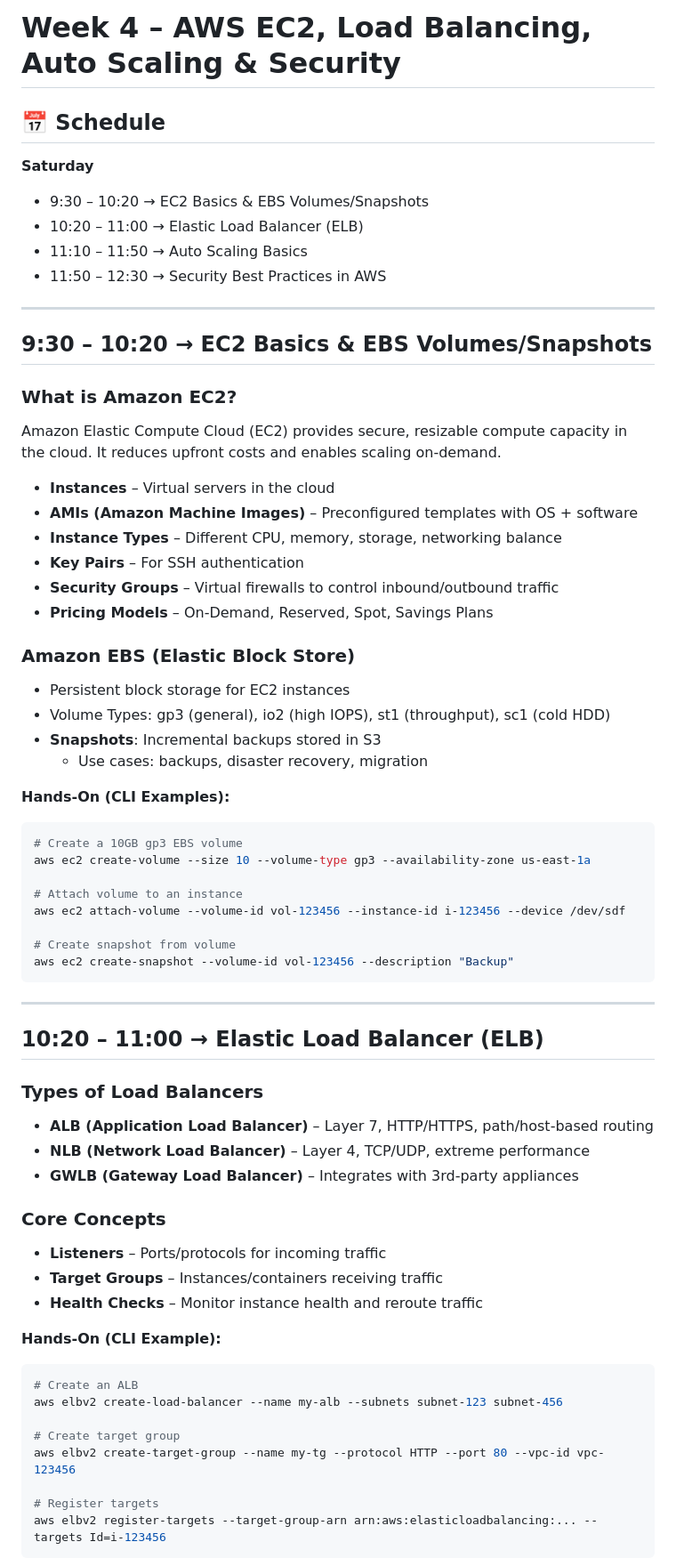
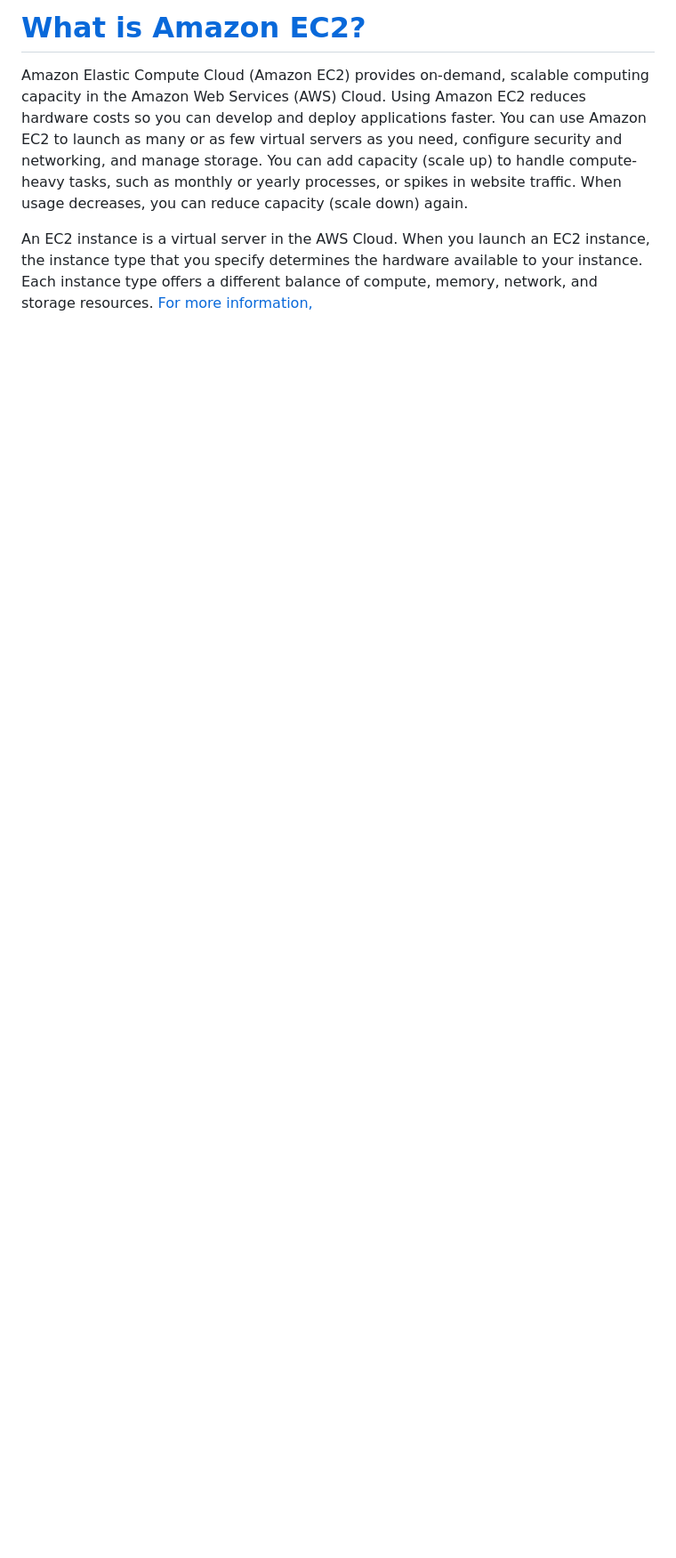
Before and after one commit to svgcloudtech/Cloud-Devops-Masterclass-Aug-25, a Markdown page: Week-04-Aug-23/README.md, the part around the change printed below. Shown: that part at 89% size. GitHub-like rendering; blank space fills up the shorter version.

````diff
--- a/Week-04-Aug-23/README.md
+++ b/Week-04-Aug-23/README.md
@@ -1,67 +1,6 @@
-# Week 4 – AWS EC2, Load Balancing, Auto Scaling & Security
+# [What is Amazon EC2?](https://docs.aws.amazon.com/AWSEC2/latest/UserGuide/concepts.html)
 
-## 📅 Schedule
-**Saturday**
-- 9:30 – 10:20 → EC2 Basics & EBS Volumes/Snapshots
-- 10:20 – 11:00 → Elastic Load Balancer (ELB)
-- 11:10 – 11:50 → Auto Scaling Basics
-- 11:50 – 12:30 → Security Best Practices in AWS
+ Amazon Elastic Compute Cloud (Amazon EC2) provides on-demand, scalable computing capacity in the Amazon Web Services (AWS) Cloud. Using Amazon EC2 reduces hardware costs so you can develop and deploy applications faster. You can use Amazon EC2 to launch as many or as few virtual servers as you need, configure security and networking, and manage storage. You can add capacity (scale up) to handle compute-heavy tasks, such as monthly or yearly processes, or spikes in website traffic. When usage decreases, you can reduce capacity (scale down) again.
 
----
+An EC2 instance is a virtual server in the AWS Cloud. When you launch an EC2 instance, the instance type that you specify determines the hardware available to your instance. Each instance type offers a different balance of compute, memory, network, and storage resources. [For more information,](https://docs.aws.amazon.com/ec2/latest/instancetypes/instance-types.html)
 
-## 9:30 – 10:20 → EC2 Basics & EBS Volumes/Snapshots
-
-### What is Amazon EC2?
-Amazon Elastic Compute Cloud (EC2) provides secure, resizable compute capacity in the cloud. It reduces upfront costs and enables scaling on-demand.
-
-- **Instances** – Virtual servers in the cloud
-- **AMIs (Amazon Machine Images)** – Preconfigured templates with OS + software
-- **Instance Types** – Different CPU, memory, storage, networking balance
-- **Key Pairs** – For SSH authentication
-- **Security Groups** – Virtual firewalls to control inbound/outbound traffic
-- **Pricing Models** – On-Demand, Reserved, Spot, Savings Plans
-
-### Amazon EBS (Elastic Block Store)
-- Persistent block storage for EC2 instances
-- Volume Types: gp3 (general), io2 (high IOPS), st1 (throughput), sc1 (cold HDD)
-- **Snapshots**: Incremental backups stored in S3
-  - Use cases: backups, disaster recovery, migration
-
-**Hands-On (CLI Examples):**
-```bash
-# Create a 10GB gp3 EBS volume
-aws ec2 create-volume --size 10 --volume-type gp3 --availability-zone us-east-1a
-
-# Attach volume to an instance
-aws ec2 attach-volume --volume-id vol-123456 --instance-id i-123456 --device /dev/sdf
-
-# Create snapshot from volume
-aws ec2 create-snapshot --volume-id vol-123456 --description "Backup"
-```
-
----
-
-## 10:20 – 11:00 → Elastic Load Balancer (ELB)
-
-### Types of Load Balancers
-- **ALB (Application Load Balancer)** – Layer 7, HTTP/HTTPS, path/host-based routing
-- **NLB (Network Load Balancer)** – Layer 4, TCP/UDP, extreme performance
-- **GWLB (Gateway Load Balancer)** – Integrates with 3rd-party appliances
-
-### Core Concepts
-- **Listeners** – Ports/protocols for incoming traffic
-- **Target Groups** – Instances/containers receiving traffic
-- **Health Checks** – Monitor instance health and reroute traffic
-
-**Hands-On (CLI Example):**
-```bash
-# Create an ALB
-aws elbv2 create-load-balancer --name my-alb --subnets subnet-123 subnet-456
-
-# Create target group
-aws elbv2 create-target-group --name my-tg --protocol HTTP --port 80 --vpc-id vpc-123456
-
-# Register targets
-aws elbv2 register-targets --target-group-arn arn:aws:elasticloadbalancing:... --targets Id=i-123456
-```
-
````
Also changed, not shown: other parts of Week-04-Aug-23/README.md (+1 -96 lines), Week-04-Aug-24/README.md (deleted, +0 -154 lines), Week-04-Aug-23/image.png (added).
